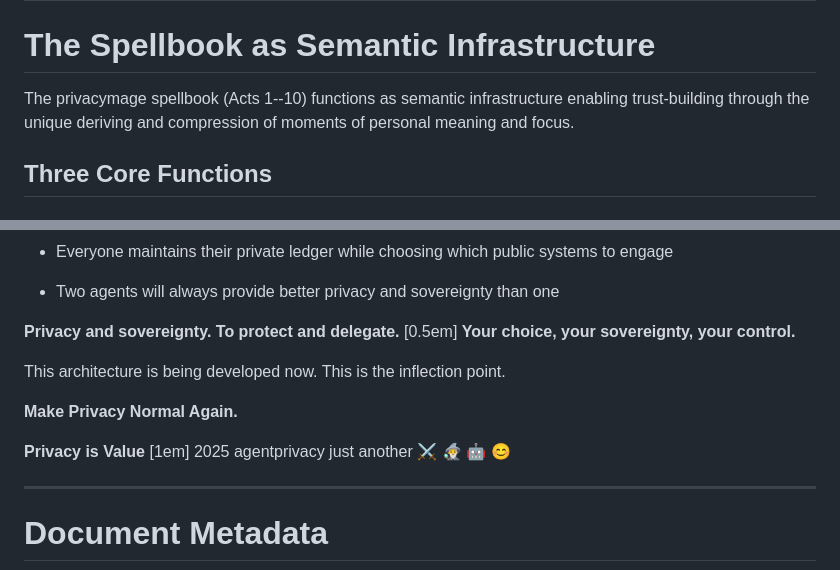
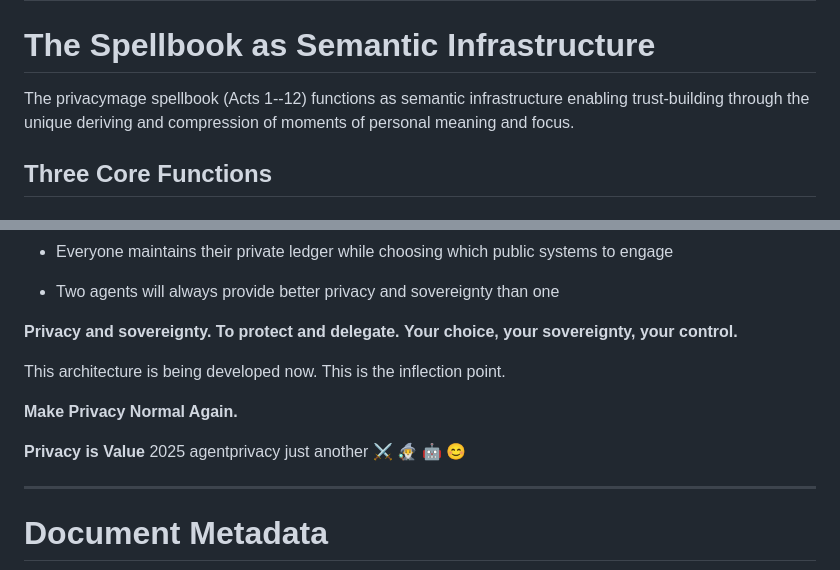
Before and after one commit to mitchuski/agentprivacy-docs, a Markdown page: swordsman_mage_whitepaper_v4_3.md, 2 parts joined by grey strips. GitHub-like rendering.

```diff
--- a/swordsman_mage_whitepaper_v4_3.md
+++ b/swordsman_mage_whitepaper_v4_3.md
@@ -863,7 +857,7 @@ This creates a vibrant P2P ecosystem where **shared meaning becomes shared wealt
 
 # The Spellbook as Semantic Infrastructure
 
-The privacymage spellbook (Acts 1--10) functions as semantic infrastructure enabling trust-building through the unique deriving and compression of moments of personal meaning and focus.
+The privacymage spellbook (Acts 1--12) functions as semantic infrastructure enabling trust-building through the unique deriving and compression of moments of personal meaning and focus.
 
 ## Three Core Functions
 
@@ -1544,7 +1538,6 @@ The research suggests optimal allocation may converge to φ ≈ 1.618 where C_M/
 - Two agents will always provide better privacy and sovereignty than one
 
 **Privacy and sovereignty. To protect and delegate.**
-[0.5em]
 **Your choice, your sovereignty, your control.**
 
 This architecture is being developed now. This is the inflection point.
@@ -1552,7 +1545,6 @@ This architecture is being developed now. This is the inflection point.
 **Make Privacy Normal Again.**
 
 **Privacy is Value**
-[1em]
  2025 agentprivacy just another ⚔️ 🧙‍♂️ 🤖 😊
 
 ---
```
Also changed, not shown: other parts of swordsman_mage_whitepaper_v4_3.md (+5 -11 lines), research_proposal_v1_2.md (+4 -3 lines), spellbook_v4_0_1_canonical.md (+2 -2 lines).
